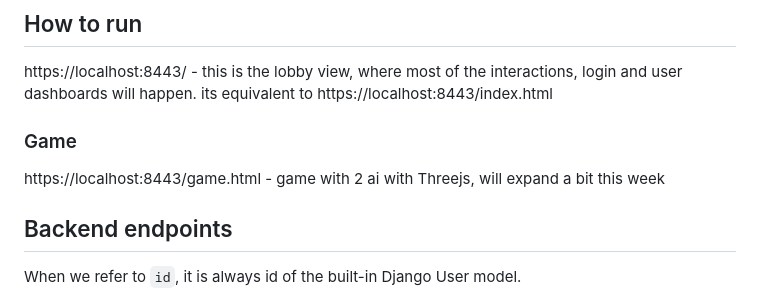
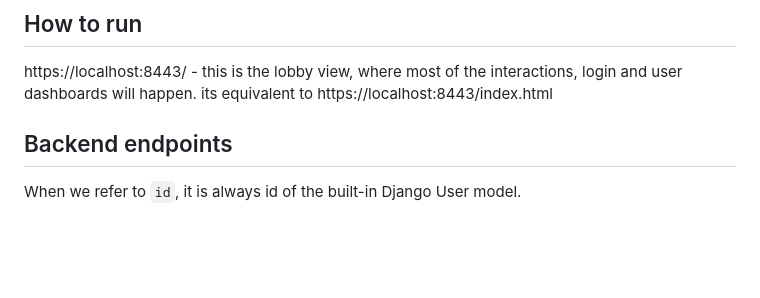
Before and after one commit to nikkxll/42-ascension, a Markdown page: README.md, the part around the change. Drawn GitHub-style; blank space fills up the shorter version.

Commit message:
Update README.md
Remove stuff about game.html

```diff
--- a/README.md
+++ b/README.md
@@ -10,10 +10,6 @@ Our journey to transend at Hive
 ## How to run
 
 https://localhost:8443/ - this is the lobby view, where most of the interactions, login and user dashboards will happen. its equivalent to https://localhost:8443/index.html
-
-### Game
-
-https://localhost:8443/game.html - game with 2 ai with Threejs, will expand a bit this week
 
 ## Backend endpoints
 
```
